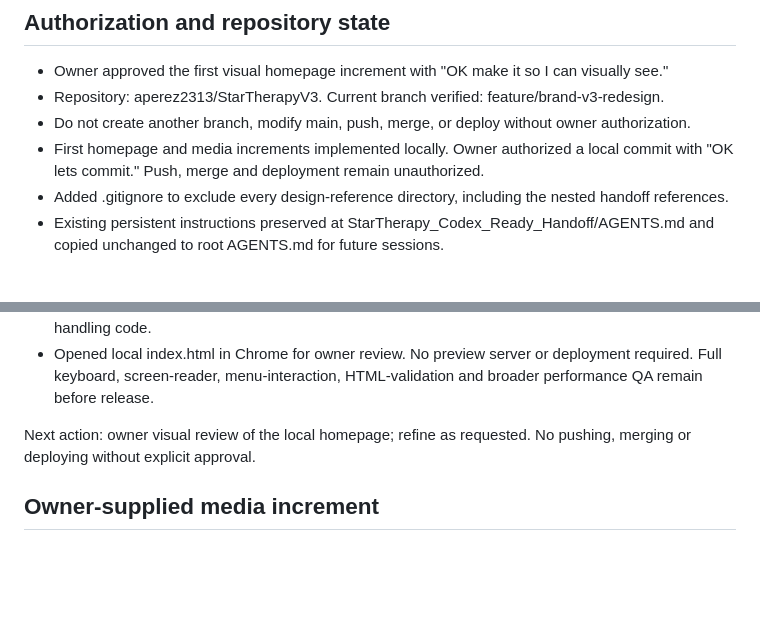
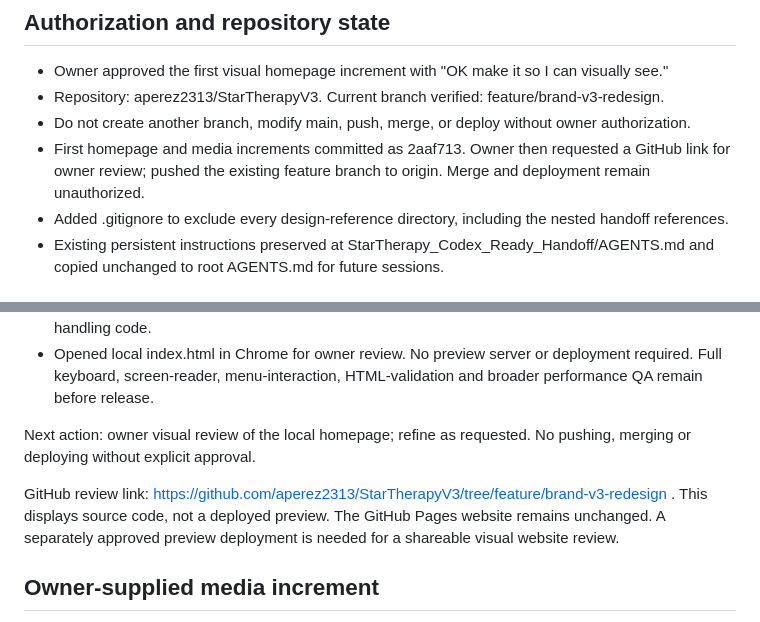
Before and after one commit to aperez2313/StarTherapyV3, a Markdown page: PROJECT_STATUS.md, 2 parts joined by grey strips. GitHub-like rendering; blank space fills up the shorter version.

Commit message:
Document feature branch handoff for owner review

```diff
--- a/PROJECT_STATUS.md
+++ b/PROJECT_STATUS.md
@@ -7,7 +7,7 @@ Last reviewed: October 11, 2026 (America/New_York).
 - Owner approved the first visual homepage increment with "OK make it so I can visually see."
 - Repository: aperez2313/StarTherapyV3. Current branch verified: feature/brand-v3-redesign.
 - Do not create another branch, modify main, push, merge, or deploy without owner authorization.
-- First homepage and media increments implemented locally. Owner authorized a local commit with "OK lets commit." Push, merge and deployment remain unauthorized.
+- First homepage and media increments committed as 2aaf713. Owner then requested a GitHub link for owner review; pushed the existing feature branch to origin. Merge and deployment remain unauthorized.
 - Added .gitignore to exclude every design-reference directory, including the nested handoff references.
 - Existing persistent instructions preserved at StarTherapy_Codex_Ready_Handoff/AGENTS.md and copied unchanged to root AGENTS.md for future sessions.
 
@@ -110,6 +110,8 @@ The user's request controls scope. The brand PDF controls visual identity, the o
 
 Next action: owner visual review of the local homepage; refine as requested. No pushing, merging or deploying without explicit approval.
 
+GitHub review link: https://github.com/aperez2313/StarTherapyV3/tree/feature/brand-v3-redesign . This displays source code, not a deployed preview. The GitHub Pages website remains unchanged. A separately approved preview deployment is needed for a shareable visual website review.
+
 ## Owner-supplied media increment
 
 - Owner supplied startherapy.svg, starTherapyOffice_.JPG, Team_StartTherapy.JPEG and IMG_2813.mov and requested placement on the homepage.
```
